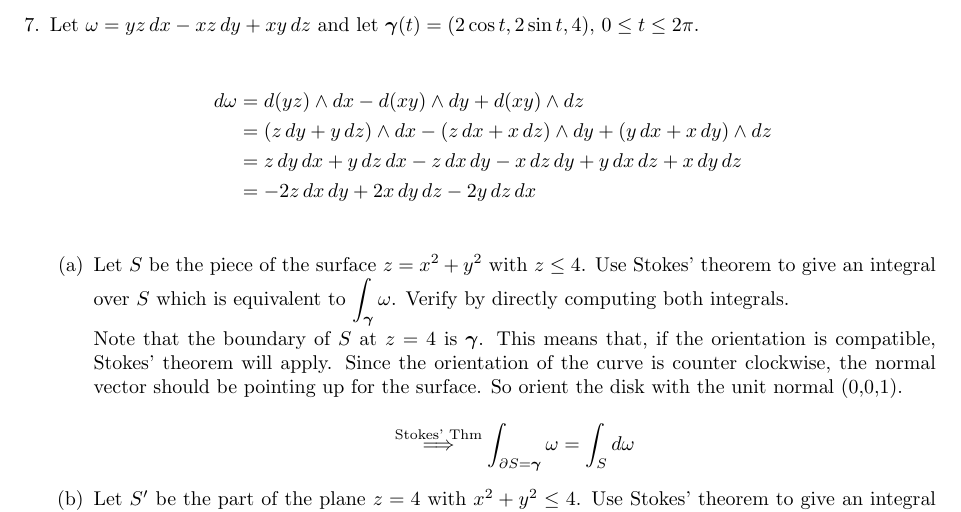
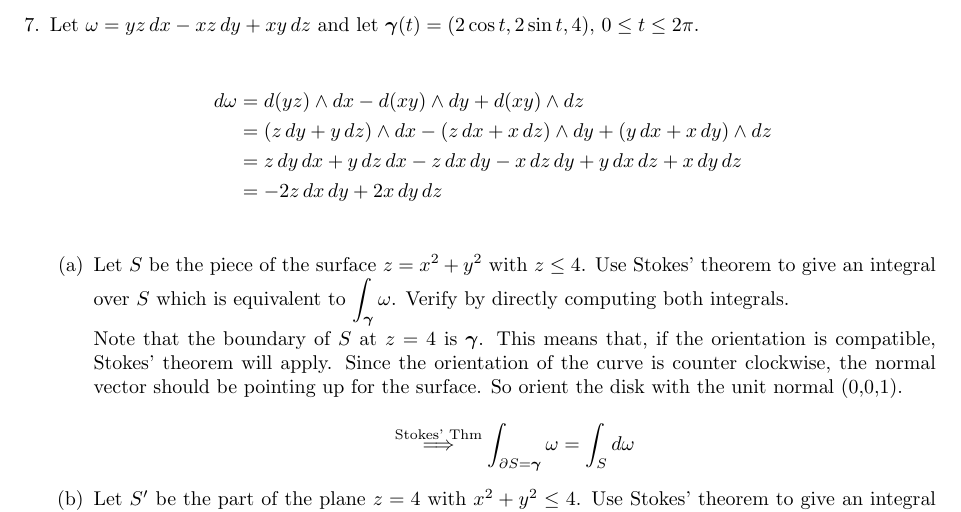
Before and after one commit to poonkeegan/school, a LaTeX document (matb42/a10.tex): part of page 10 of 13, cut so that both start at the same text. Compiled offline with pdfLaTeX.

Commit message:
Wed Mar 28 17:24:25 EDT 2018

```diff
--- a/matb42/a10.tex
+++ b/matb42/a10.tex
@@ -257,7 +257,7 @@ Apr 3rd 2018}
             (y \, dx + x \, dy) \wedge dz \\
             &= z \,dy \, dx + y\, dz \, dx - z \, dx \, dy - x \, dz \, dy +
             y \, dx \, dz + x \, dy \, dz \\
-            &= -2z \,dx \, dy  + 2x \, dy \, dz - 2 y \, dz \, dx\\
+            &= -2z \,dx \, dy  + 2x \, dy \, dz \\
         \end{align*}
     \begin{enumerate}
         \item Let $S$ be the piece of the surface $z = x^2 + y^2$ with
```
Also changed, not shown: matb42/a10.pdf.
